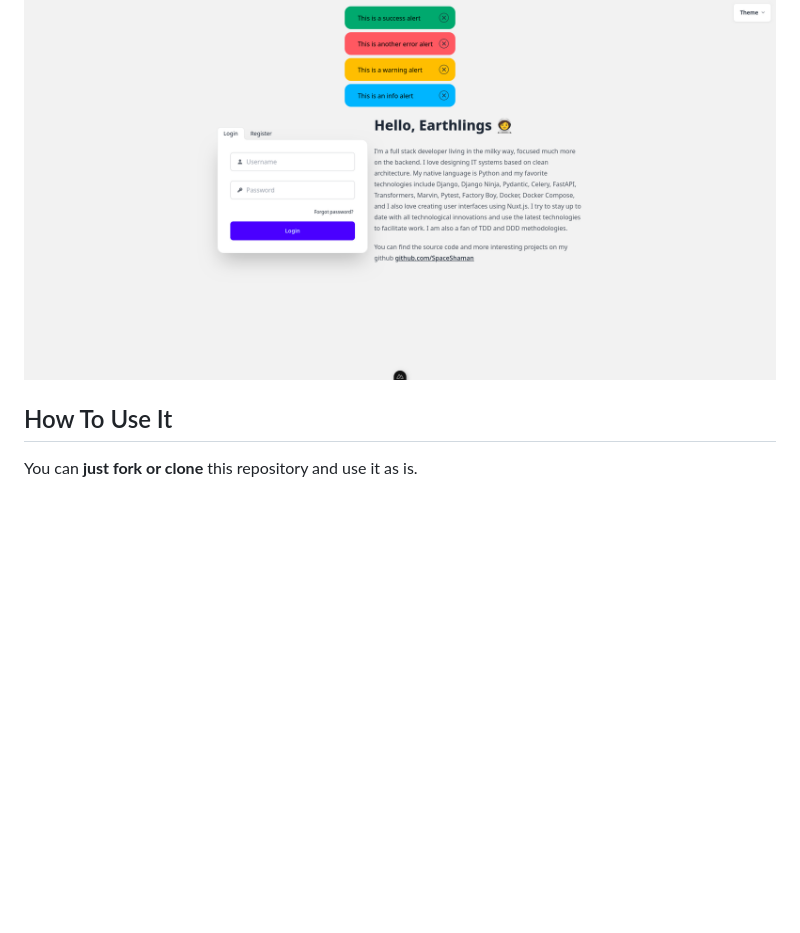
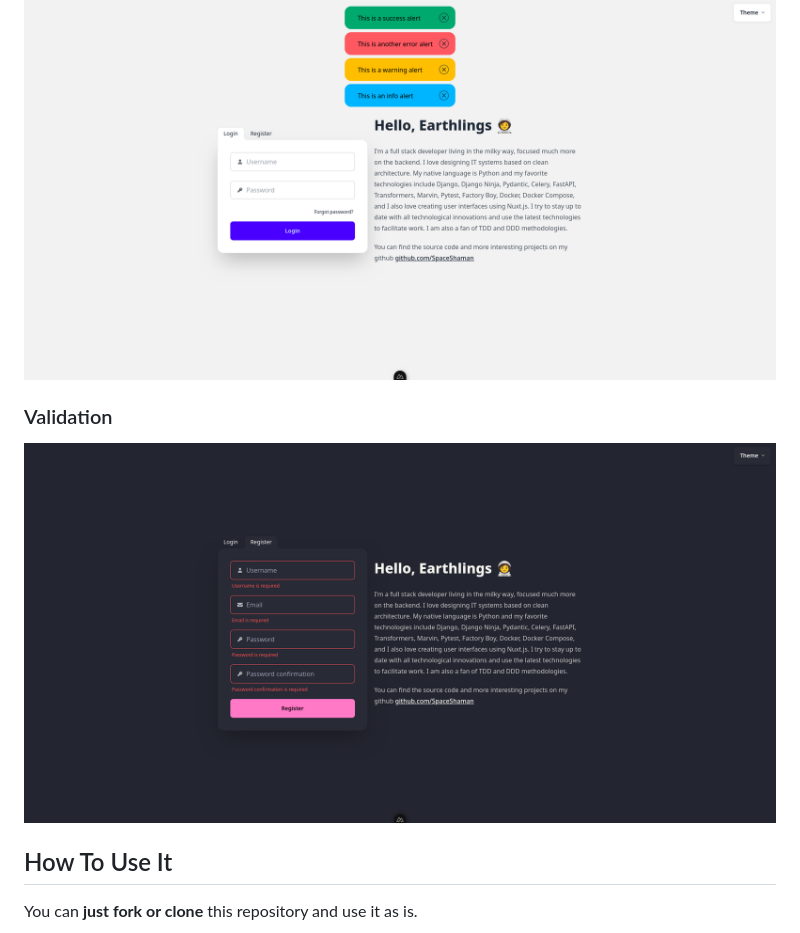
Before and after one commit to SpaceShaman/full-stack-fastapi-nuxt-jwt-auth-orm-free-template, a Markdown page: README.md, the part around the change. Drawn GitHub-style; pictures changed too: img/validation.png (added); blank space fills up the shorter version.

Commit message:
📝 (README.md): add validation section with image to documentation

```diff
--- a/README.md
+++ b/README.md
@@ -69,6 +69,10 @@
 ### Alerts and Toasts
 
 ![Alerts and Toasts](img/alerts-and-toasts.png)
+
+### Validation
+
+![Validation](img/validation.png)
 
 ## How To Use It
 
```
